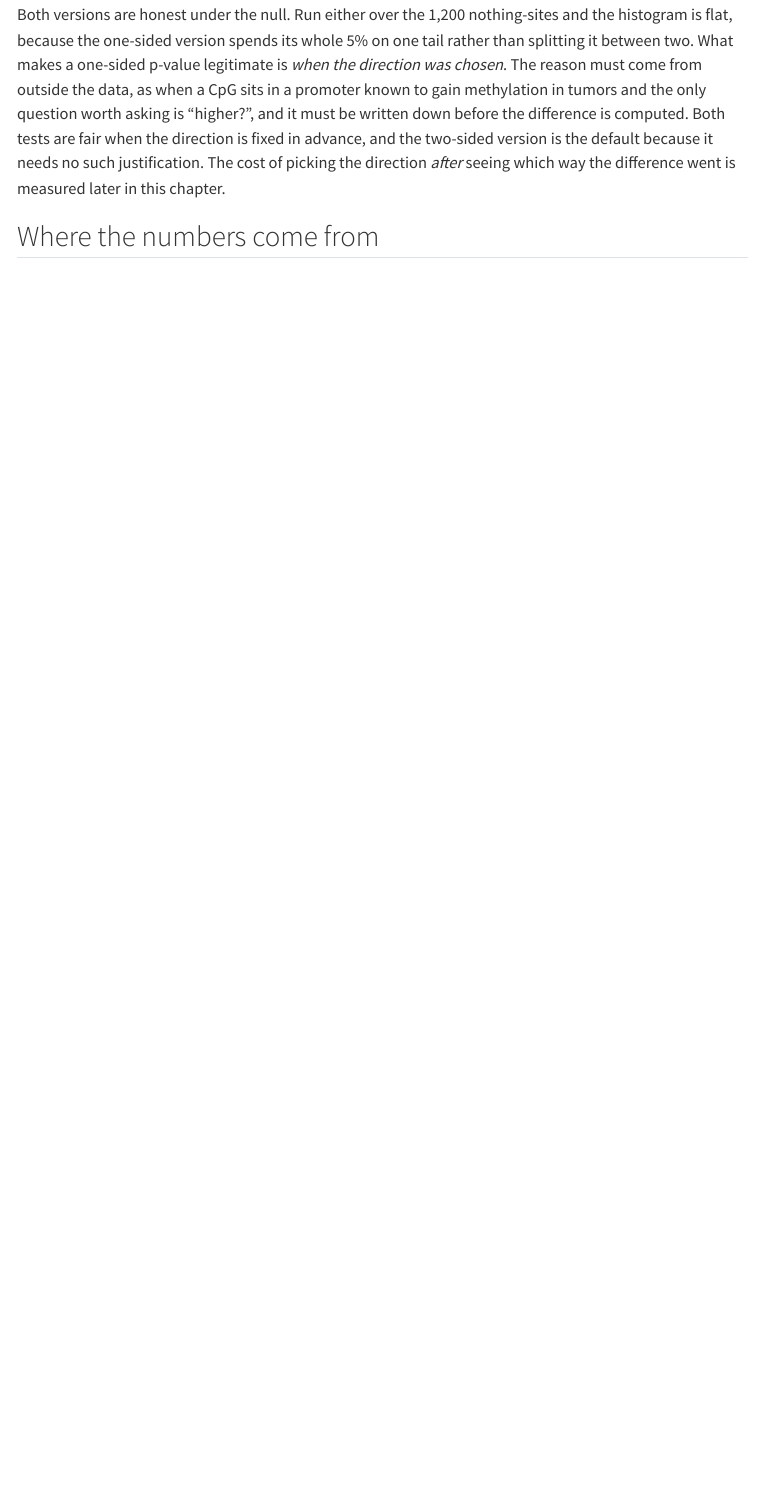
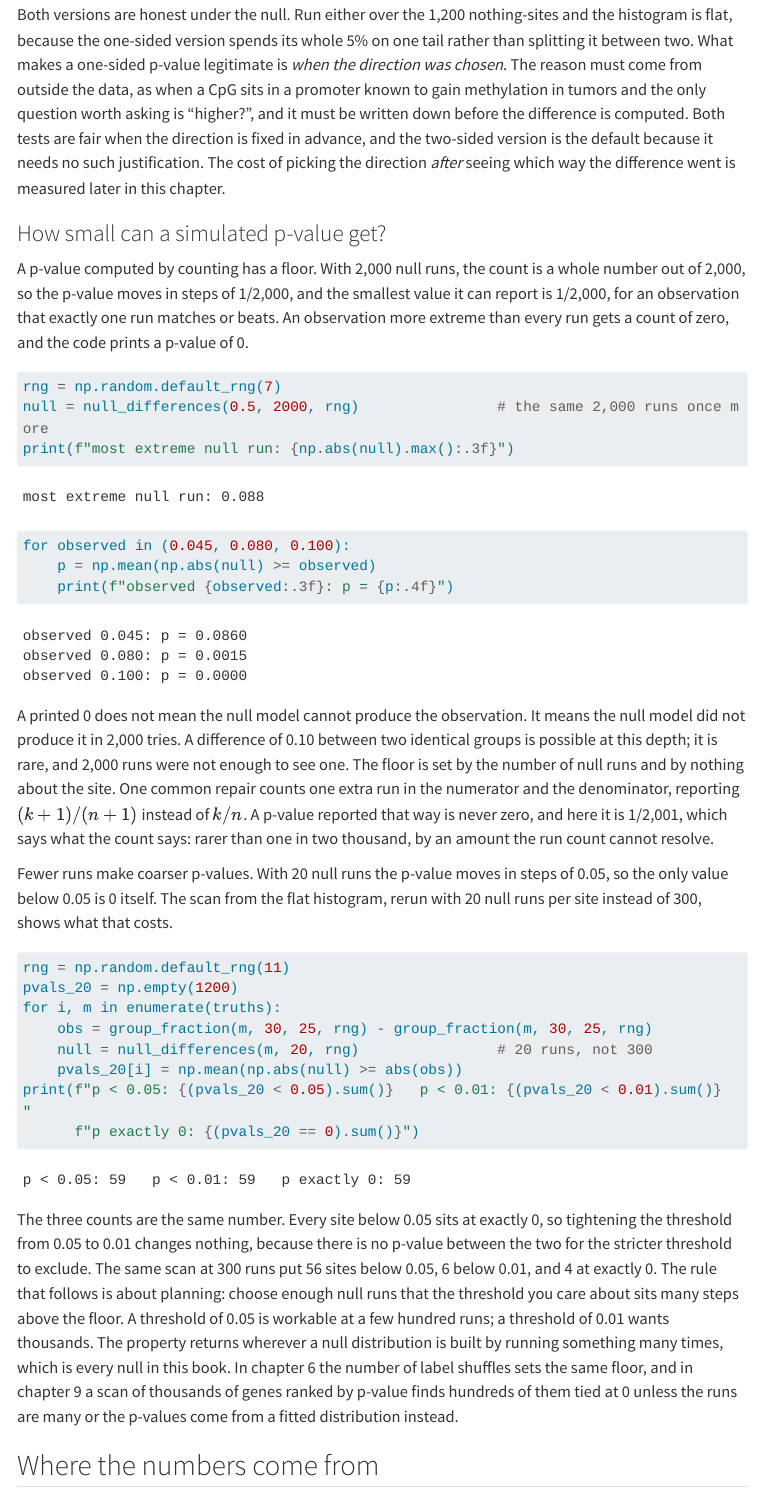
Before and after one commit to bu-cds-bf550/bf550-textbook, a Quarto document (chapters/ch02-repeat.qmd): the page in a window 1100 px wide, from 6530 px down. Rendered offline with R 4.5, knitr and Pandoc in place of Quarto, with nearby package versions; menus at the side of the page are left out; long lines of code are wrapped.

Commit message:
Chapter 2, emergency revision: How small can a simulated p-value get?
A p-value counted over n null runs moves in steps of 1/n; a printed 0 means not seen in n
runs, never impossible; the (k+1)/(n+1) repair; and the flat-histogram scan rerun at 20 runs
per site, where the p < 0.05 and p < 0.01 lists coincide at 59 sites, all at exactly 0. Added
under the freeze's emergency path because the unit's problem set presupposes it (instructor,
14 Sep 2026; bf550-instructor decisions/ch02-emergency-revision-p-value-floor.md). Additive:
one subsection at the end of Playing with the story, seeds 7 and 11, nothing else changed.

Co-Authored-By: Claude Fable 5.1 <noreply@anthropic.com>

````diff
--- a/chapters/ch02-repeat.qmd
+++ b/chapters/ch02-repeat.qmd
@@ -3,7 +3,7 @@ id: repeat
 unit: 2
 act: I
 operation: "repeat"
-concepts: [null-distribution, p-value, multiple-testing, false-discovery, repeat-composition, flat-p-histogram, direction-after-looking]
+concepts: [null-distribution, p-value, multiple-testing, false-discovery, repeat-composition, flat-p-histogram, p-value-floor, direction-after-looking]
 prerequisites: [simulating-a-process, sampling-variability]
 notation_introduced: [p-value, expected-false-positives]
 constructs_introduced: [slicing, enumerate-positions, numpy-array, array-reductions, rng-distribution-draws]
@@ -286,6 +286,56 @@ in advance, and the two-sided version is the default because it needs no such ju
 cost of picking the direction *after* seeing which way the difference went is measured later in
 this chapter.
 
+### How small can a simulated p-value get? {#sec-rep-floor}
+
+A p-value computed by counting has a floor. With 2,000 null runs, the count is a whole number
+out of 2,000, so the p-value moves in steps of 1/2,000, and the smallest value it can report is
+1/2,000, for an observation that exactly one run matches or beats. An observation more extreme
+than every run gets a count of zero, and the code prints a p-value of 0.
+
+```{python}
+rng = np.random.default_rng(7)
+null = null_differences(0.5, 2000, rng)                # the same 2,000 runs once more
+print(f"most extreme null run: {np.abs(null).max():.3f}")
+for observed in (0.045, 0.080, 0.100):
+    p = np.mean(np.abs(null) >= observed)
+    print(f"observed {observed:.3f}: p = {p:.4f}")
+```
+
+A printed 0 does not mean the null model cannot produce the observation. It means the null model
+did not produce it in 2,000 tries. A difference of 0.10 between two identical groups is possible
+at this depth; it is rare, and 2,000 runs were not enough to see one. The floor is set by the
+number of null runs and by nothing about the site. One common repair counts one extra run in the
+numerator and the denominator, reporting $(k + 1)/(n + 1)$ instead of $k/n$. A p-value reported
+that way is never zero, and here it is 1/2,001, which says what the count says: rarer than one in
+two thousand, by an amount the run count cannot resolve.
+
+Fewer runs make coarser p-values. With 20 null runs the p-value moves in steps of 0.05, so the
+only value below 0.05 is 0 itself. The scan from the flat histogram, rerun with 20 null runs per
+site instead of 300, shows what that costs.
+
+```{python}
+rng = np.random.default_rng(11)
+pvals_20 = np.empty(1200)
+for i, m in enumerate(truths):
+    obs = group_fraction(m, 30, 25, rng) - group_fraction(m, 30, 25, rng)
+    null = null_differences(m, 20, rng)                # 20 runs, not 300
+    pvals_20[i] = np.mean(np.abs(null) >= abs(obs))
+print(f"p < 0.05: {(pvals_20 < 0.05).sum()}   p < 0.01: {(pvals_20 < 0.01).sum()}   "
+      f"p exactly 0: {(pvals_20 == 0).sum()}")
+```
+
+The three counts are the same number. Every site below 0.05 sits at exactly 0, so tightening the
+threshold from 0.05 to 0.01 changes nothing, because there is no p-value between the two for the
+stricter threshold to exclude. The same scan at 300 runs put 56 sites below 0.05, 6 below 0.01,
+and 4 at exactly 0. The rule that follows is about planning: choose enough null runs that the
+threshold you care about sits many steps above the floor. A threshold of 0.05 is workable at a
+few hundred runs; a threshold of 0.01 wants thousands. The property returns wherever a null
+distribution is built by running something many times, which is every null in this book. In
+chapter 6 the number of label shuffles sets the same floor, and in chapter 9 a scan of thousands
+of genes ranked by p-value finds hundreds of them tied at 0 unless the runs are many or the
+p-values come from a fitted distribution instead.
+
 ## Where the numbers come from
 
 Now build her actual situation: a model in which most sites are null and a few are not. Sixty
````
